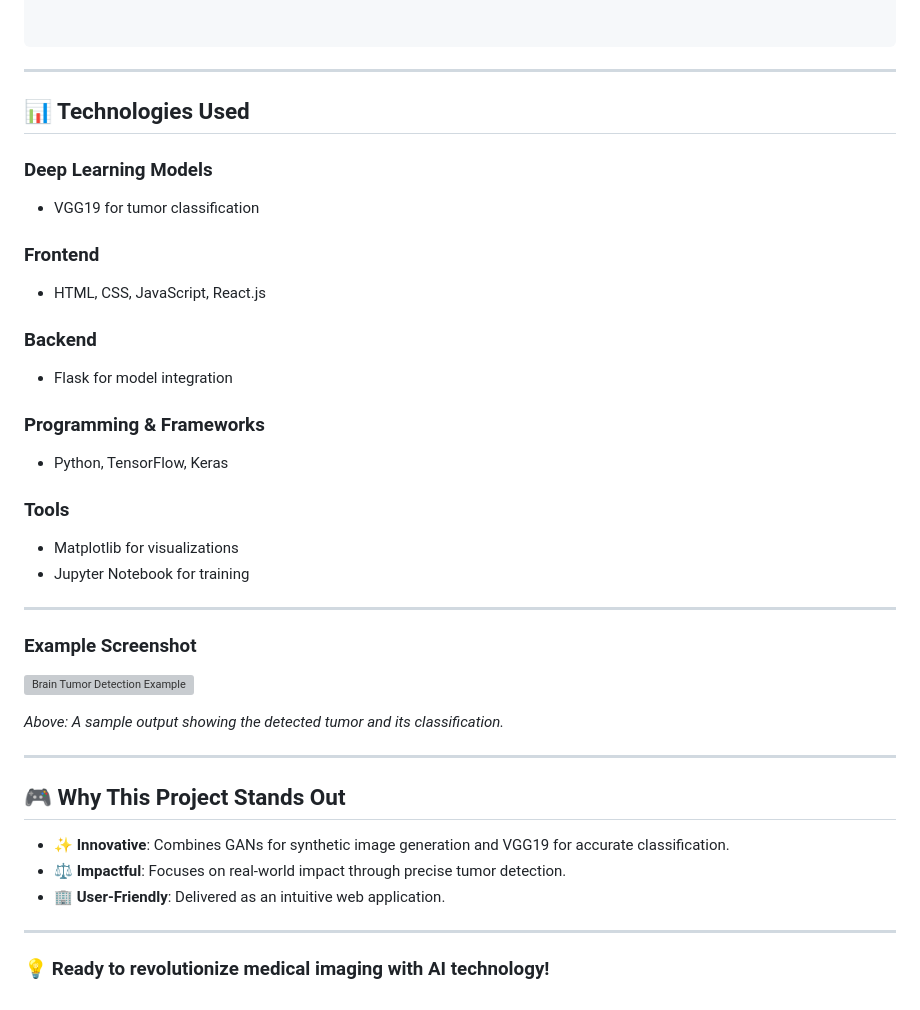
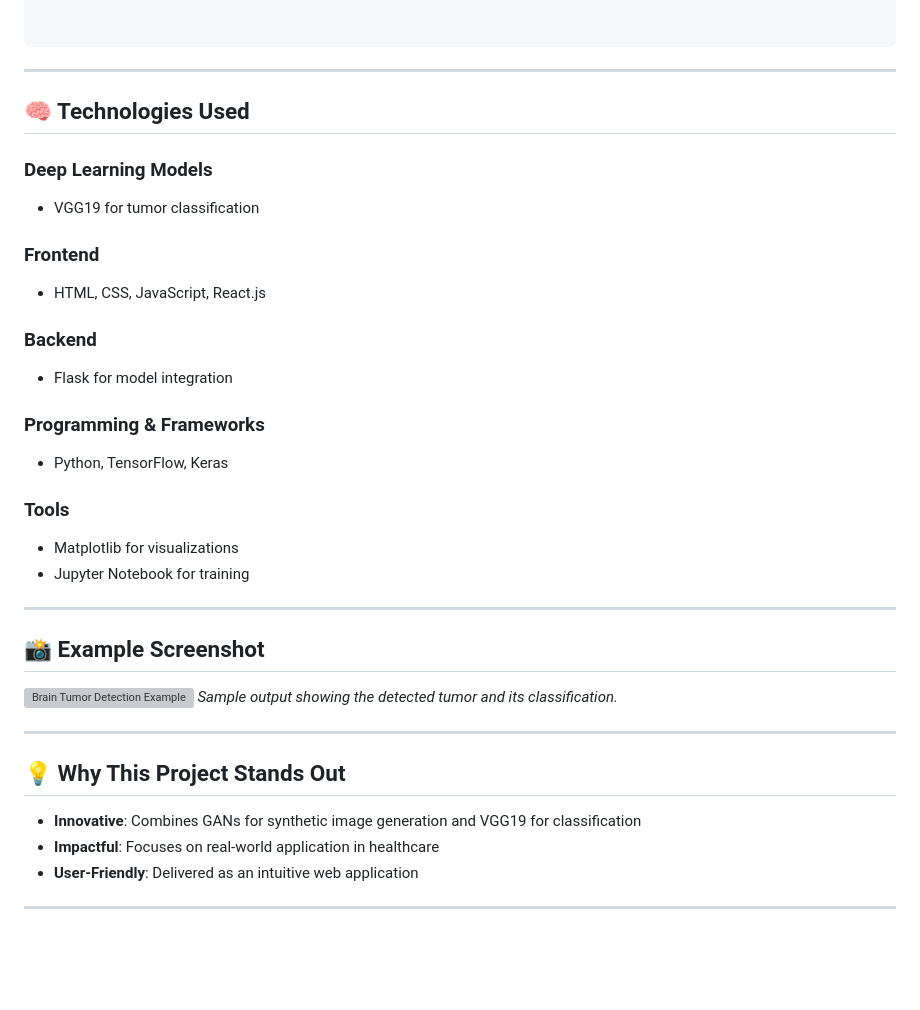
Before and after one commit to singupurapusaicharan/Brain-tumor-detection-using-VGG19, a Markdown page: README.md, the part around the change printed below. Drawn GitHub-style; blank space fills up the shorter version; grey boxes are pictures that could not be loaded.

````diff
--- a/README.md
+++ b/README.md
@@ -107,41 +109,40 @@ Directory structure:
 
 ```
 
+
 ---
 
-## 📊 Technologies Used
+## 🧠 Technologies Used
 
-### **Deep Learning Models**
+### Deep Learning Models
 - VGG19 for tumor classification
 
-### **Frontend**
+### Frontend
 - HTML, CSS, JavaScript, React.js
 
-### **Backend**
+### Backend
 - Flask for model integration
 
-### **Programming & Frameworks**
+### Programming & Frameworks
 - Python, TensorFlow, Keras
 
-### **Tools**
+### Tools
 - Matplotlib for visualizations
 - Jupyter Notebook for training
 
 ---
 
-### Example Screenshot
+## 📸 Example Screenshot
+
 ![Brain Tumor Detection Example](https://via.placeholder.com/800x400.png?text=Example+Brain+Tumor+Detection+Image)
-
-*Above: A sample output showing the detected tumor and its classification.*
+*Sample output showing the detected tumor and its classification.*
 
 ---
 
-## 🎮 Why This Project Stands Out
+## 💡 Why This Project Stands Out
 
-- ✨ **Innovative**: Combines GANs for synthetic image generation and VGG19 for accurate classification.
-- ⚖ **Impactful**: Focuses on real-world impact through precise tumor detection.
-- 🏢 **User-Friendly**: Delivered as an intuitive web application.
+- **Innovative**: Combines GANs for synthetic image generation and VGG19 for classification
+- **Impactful**: Focuses on real-world application in healthcare
+- **User-Friendly**: Delivered as an intuitive web application
 
 ---
-
-### 💡 Ready to revolutionize medical imaging with AI technology!
````
Also changed, not shown: other parts of README.md (+36 -34 lines).
